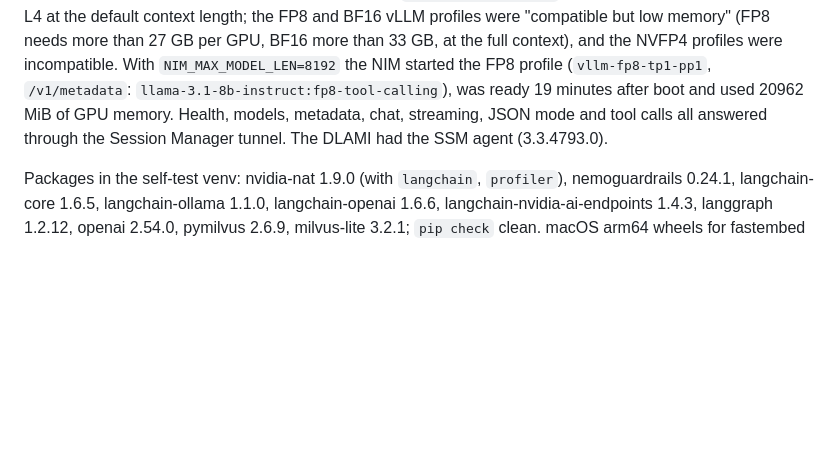
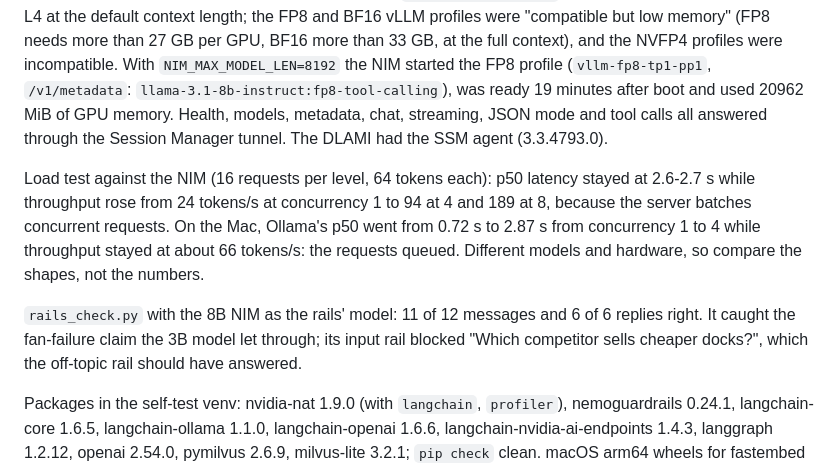
Before and after one commit to cloudbrdesign/ncp-aai-labs, a Markdown page: m05/README.md, the part around the change. GitHub-like rendering; blank space fills up the shorter version.

Commit message:
m05 README: NIM load test and rails results from the AWS run

```diff
--- a/m05/README.md
+++ b/m05/README.md
@@ -381,6 +381,16 @@ With `NIM_MAX_MODEL_LEN=8192` the NIM started the FP8 profile (`vllm-fp8-tp1-pp1
 used 20962 MiB of GPU memory. Health, models, metadata, chat, streaming, JSON mode and tool
 calls all answered through the Session Manager tunnel. The DLAMI had the SSM agent (3.3.4793.0).
 
+Load test against the NIM (16 requests per level, 64 tokens each): p50 latency stayed at
+2.6-2.7 s while throughput rose from 24 tokens/s at concurrency 1 to 94 at 4 and 189 at 8,
+because the server batches concurrent requests. On the Mac, Ollama's p50 went from 0.72 s to
+2.87 s from concurrency 1 to 4 while throughput stayed at about 66 tokens/s: the requests
+queued. Different models and hardware, so compare the shapes, not the numbers.
+
+`rails_check.py` with the 8B NIM as the rails' model: 11 of 12 messages and 6 of 6 replies
+right. It caught the fan-failure claim the 3B model let through; its input rail blocked
+"Which competitor sells cheaper docks?", which the off-topic rail should have answered.
+
 Packages in the self-test venv: nvidia-nat 1.9.0 (with `langchain`, `profiler`),
 nemoguardrails 0.24.1, langchain-core 1.6.5, langchain-ollama 1.1.0, langchain-openai
 1.6.6, langchain-nvidia-ai-endpoints 1.4.3, langgraph 1.2.12, openai 2.54.0, pymilvus
```
